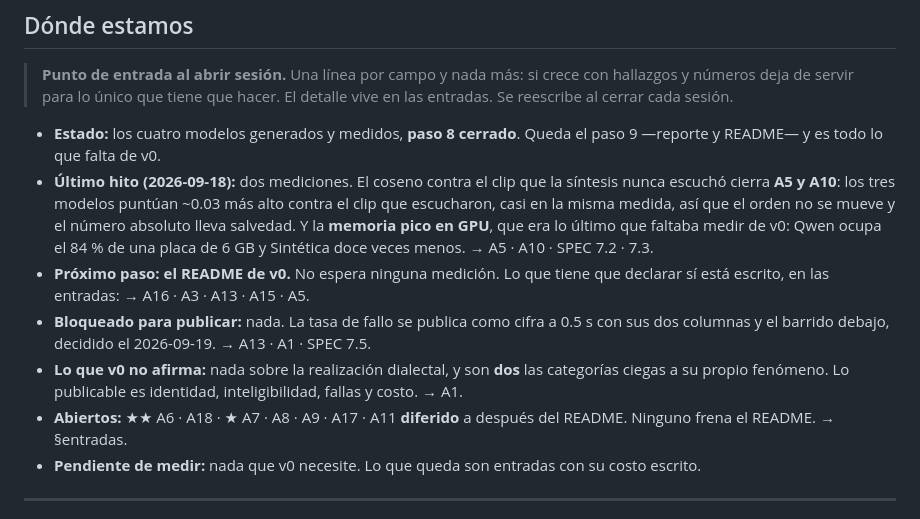
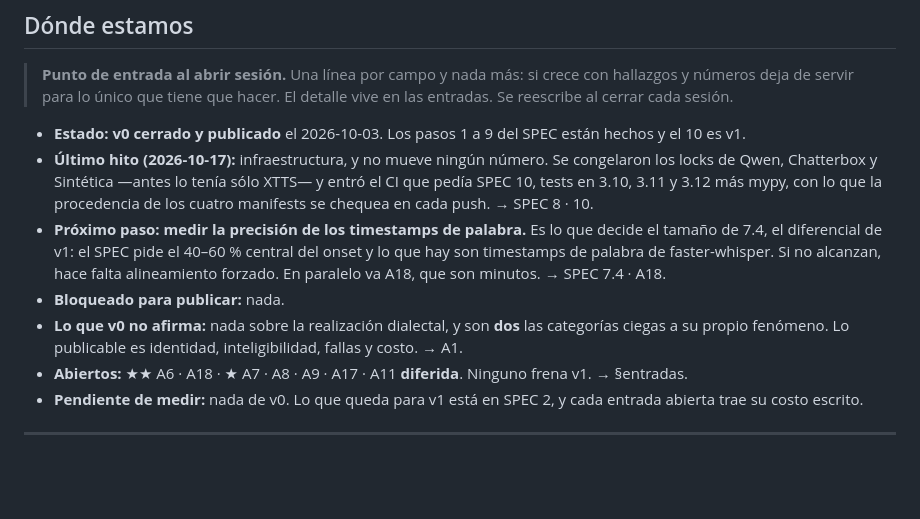
Before and after one commit to dario248/rioplatense-tts-bench, a Markdown page: ANALYSIS.md, the part around the change. Rendered like a GitHub page; blank space fills up the shorter version.

Commit message:
Rewrite the entry point: v0 is published and v1 starts at 7.4
- Decía que el próximo paso era el README de v0, escrito al día siguiente.

Co-Authored-By: Claude Opus 5 (1M context) <noreply@anthropic.com>

```diff
--- a/ANALYSIS.md
+++ b/ANALYSIS.md
@@ -10,22 +10,23 @@ Registro de lo que los resultados de [`SPEC.md`](SPEC.md) dejaron sin resolver.
 > números deja de servir para lo único que tiene que hacer. El detalle vive en las entradas. Se
 > reescribe al cerrar cada sesión.
 
-- **Estado:** los cuatro modelos generados y medidos, **paso 8 cerrado**. Queda el paso 9 —reporte y
-  README— y es todo lo que falta de v0.
-- **Último hito (2026-09-18):** dos mediciones. El coseno contra el clip que la síntesis nunca
-  escuchó cierra **A5 y A10**: los tres modelos puntúan ~0.03 más alto contra el clip que
-  escucharon, casi en la misma medida, así que el orden no se mueve y el número absoluto lleva
-  salvedad. Y la **memoria pico en GPU**, que era lo último que faltaba medir de v0: Qwen ocupa el
-  84 % de una placa de 6 GB y Sintética doce veces menos. → A5 · A10 · SPEC 7.2 · 7.3.
-- **Próximo paso: el README de v0.** No espera ninguna medición. Lo que tiene que declarar sí está
-  escrito, en las entradas: → A16 · A3 · A13 · A15 · A5.
-- **Bloqueado para publicar:** nada. La tasa de fallo se publica como cifra a 0.5 s con sus dos
-  columnas y el barrido debajo, decidido el 2026-09-19. → A13 · A1 · SPEC 7.5.
+- **Estado:** **v0 cerrado y publicado** el 2026-10-03. Los pasos 1 a 9 del SPEC están hechos y el
+  10 es v1.
+- **Último hito (2026-10-17):** infraestructura, y no mueve ningún número. Se congelaron los locks
+  de Qwen, Chatterbox y Sintética —antes lo tenía sólo XTTS— y entró el CI que pedía SPEC 10,
+  tests en 3.10, 3.11 y 3.12 más mypy, con lo que la procedencia de los cuatro manifests se
+  chequea en cada push. → SPEC 8 · 10.
+- **Próximo paso: medir la precisión de los timestamps de palabra.** Es lo que decide el tamaño de
+  7.4, el diferencial de v1: el SPEC pide el 40–60 % central del onset y lo que hay son timestamps
+  de palabra de faster-whisper. Si no alcanzan, hace falta alineamiento forzado. En paralelo va
+  A18, que son minutos. → SPEC 7.4 · A18.
+- **Bloqueado para publicar:** nada.
 - **Lo que v0 no afirma:** nada sobre la realización dialectal, y son **dos** las categorías ciegas a
   su propio fenómeno. Lo publicable es identidad, inteligibilidad, fallas y costo. → A1.
-- **Abiertos:** ★★ A6 · A18 · ★ A7 · A8 · A9 · A17 · A11 **diferido** a después del README. Ninguno
-  frena el README. → §entradas.
-- **Pendiente de medir:** nada que v0 necesite. Lo que queda son entradas con su costo escrito.
+- **Abiertos:** ★★ A6 · A18 · ★ A7 · A8 · A9 · A17 · A11 **diferida**. Ninguno frena v1.
+  → §entradas.
+- **Pendiente de medir:** nada de v0. Lo que queda para v1 está en SPEC 2, y cada entrada abierta
+  trae su costo escrito.
 
 ---
 
```
